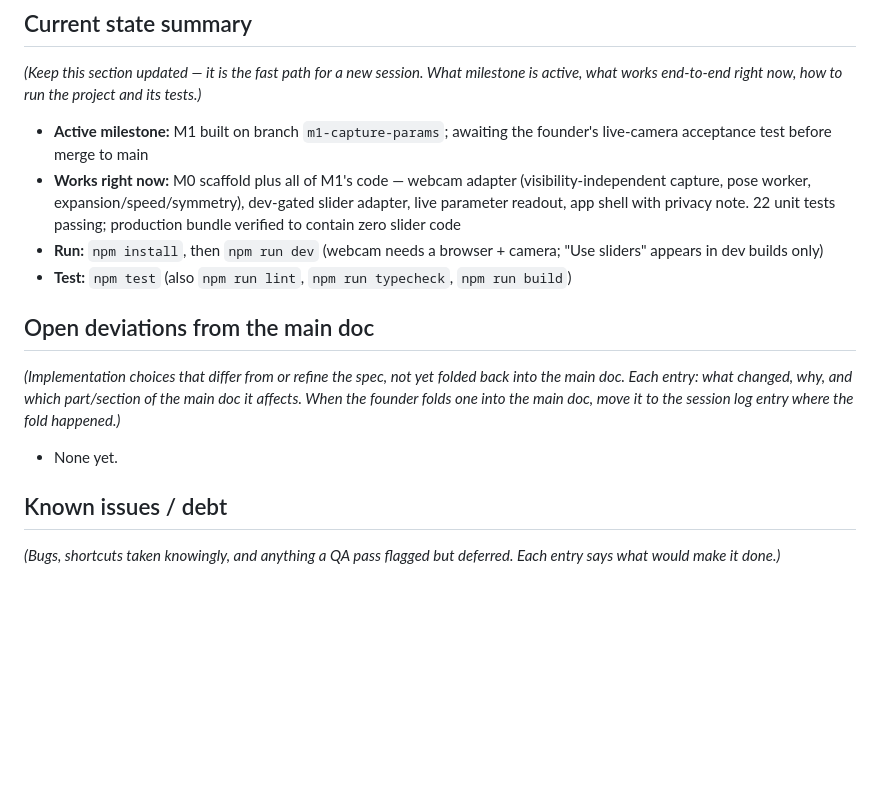
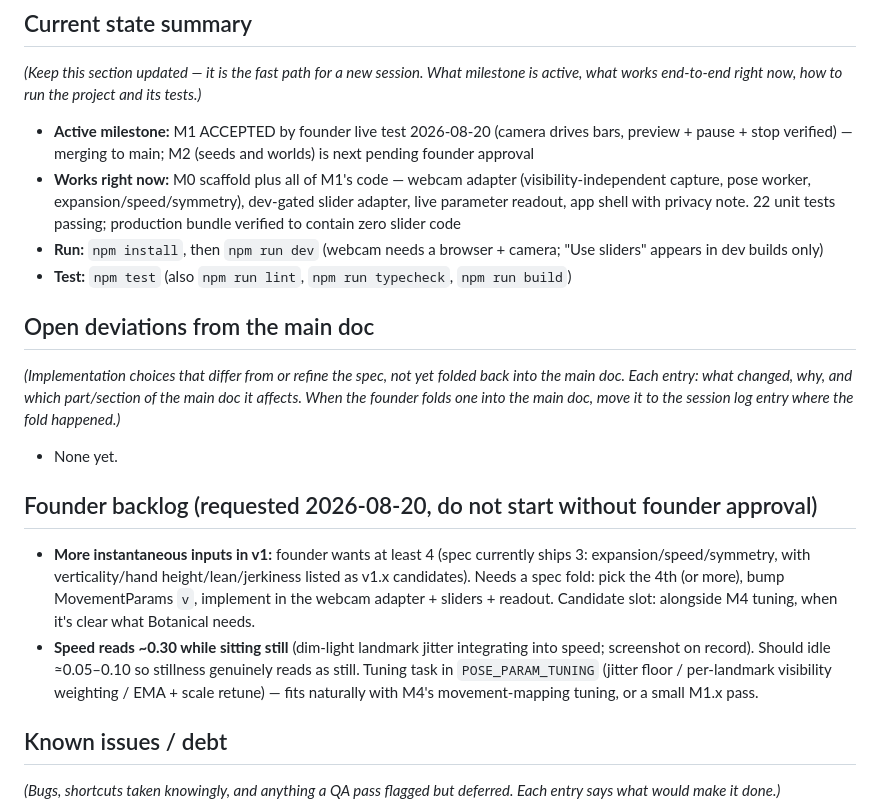
Before and after one commit to stephaniegracefarah/MoveScape-V1, a Markdown page: docs/HANDOFF.md, the part around the change. GitHub-like rendering; blank space fills up the shorter version.

Commit message:
M1 accepted; founder backlog: 4th+ input, stillness jitter tuning
Co-Authored-By: Claude Fable 5 <noreply@anthropic.com>

```diff
--- a/docs/HANDOFF.md
+++ b/docs/HANDOFF.md
@@ -10,7 +10,7 @@ Rules for the coordinator writing entries: newest session on top; be specific en
 
 *(Keep this section updated — it is the fast path for a new session. What milestone is active, what works end-to-end right now, how to run the project and its tests.)*
 
-- **Active milestone:** M1 built on branch `m1-capture-params`; awaiting the founder's live-camera acceptance test before merge to main
+- **Active milestone:** M1 ACCEPTED by founder live test 2026-08-20 (camera drives bars, preview + pause + stop verified) — merging to main; M2 (seeds and worlds) is next pending founder approval
 - **Works right now:** M0 scaffold plus all of M1's code — webcam adapter (visibility-independent capture, pose worker, expansion/speed/symmetry), dev-gated slider adapter, live parameter readout, app shell with privacy note. 22 unit tests passing; production bundle verified to contain zero slider code
 - **Run:** `npm install`, then `npm run dev` (webcam needs a browser + camera; "Use sliders" appears in dev builds only)
 - **Test:** `npm test` (also `npm run lint`, `npm run typecheck`, `npm run build`)
@@ -20,6 +20,11 @@ Rules for the coordinator writing entries: newest session on top; be specific en
 *(Implementation choices that differ from or refine the spec, not yet folded back into the main doc. Each entry: what changed, why, and which part/section of the main doc it affects. When the founder folds one into the main doc, move it to the session log entry where the fold happened.)*
 
 - None yet.
+
+## Founder backlog (requested 2026-08-20, do not start without founder approval)
+
+- **More instantaneous inputs in v1:** founder wants at least 4 (spec currently ships 3: expansion/speed/symmetry, with verticality/hand height/lean/jerkiness listed as v1.x candidates). Needs a spec fold: pick the 4th (or more), bump MovementParams `v`, implement in the webcam adapter + sliders + readout. Candidate slot: alongside M4 tuning, when it's clear what Botanical needs.
+- **Speed reads ~0.30 while sitting still** (dim-light landmark jitter integrating into speed; screenshot on record). Should idle ≈0.05–0.10 so stillness genuinely reads as still. Tuning task in `POSE_PARAM_TUNING` (jitter floor / per-landmark visibility weighting / EMA + scale retune) — fits naturally with M4's movement-mapping tuning, or a small M1.x pass.
 
 ## Known issues / debt
 
```
